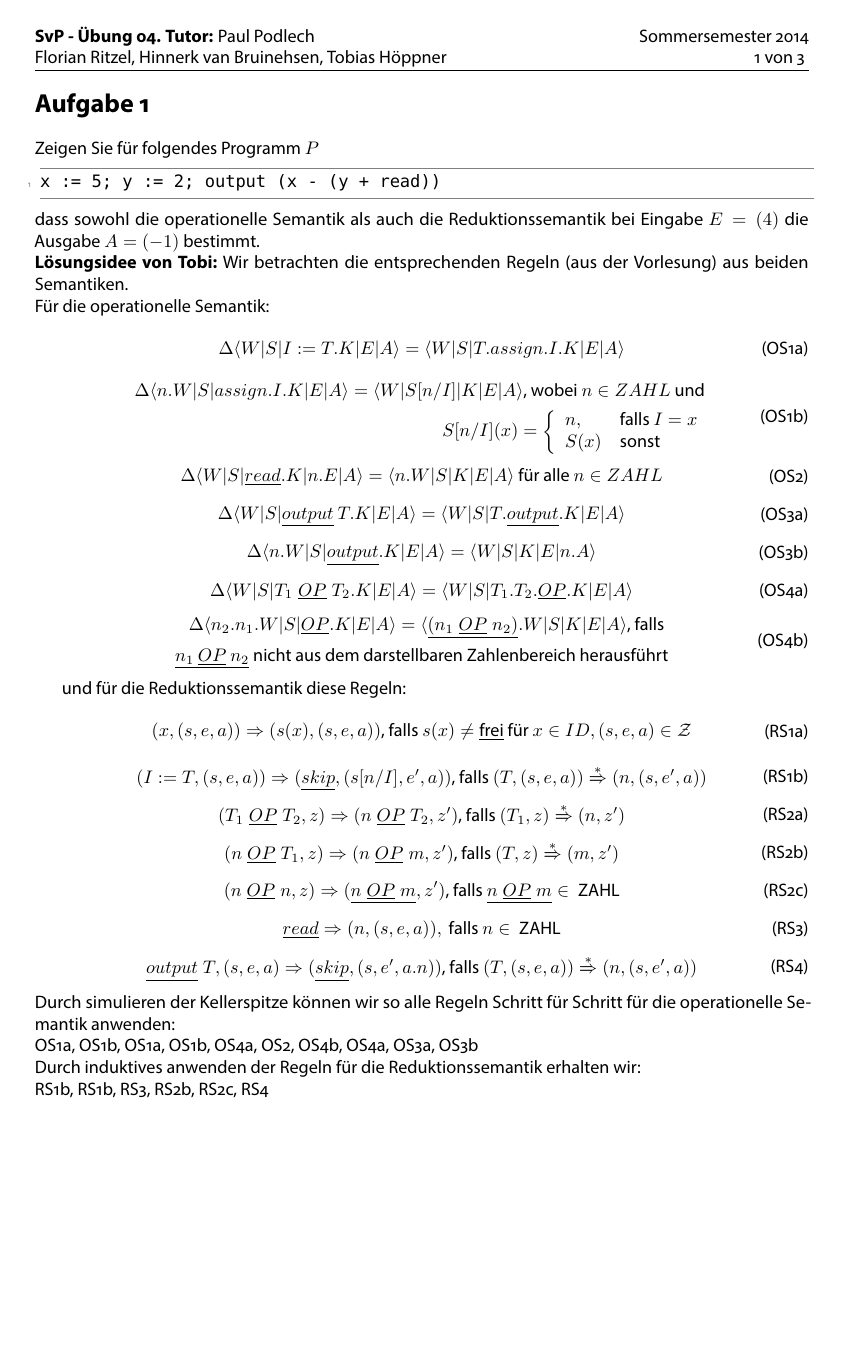
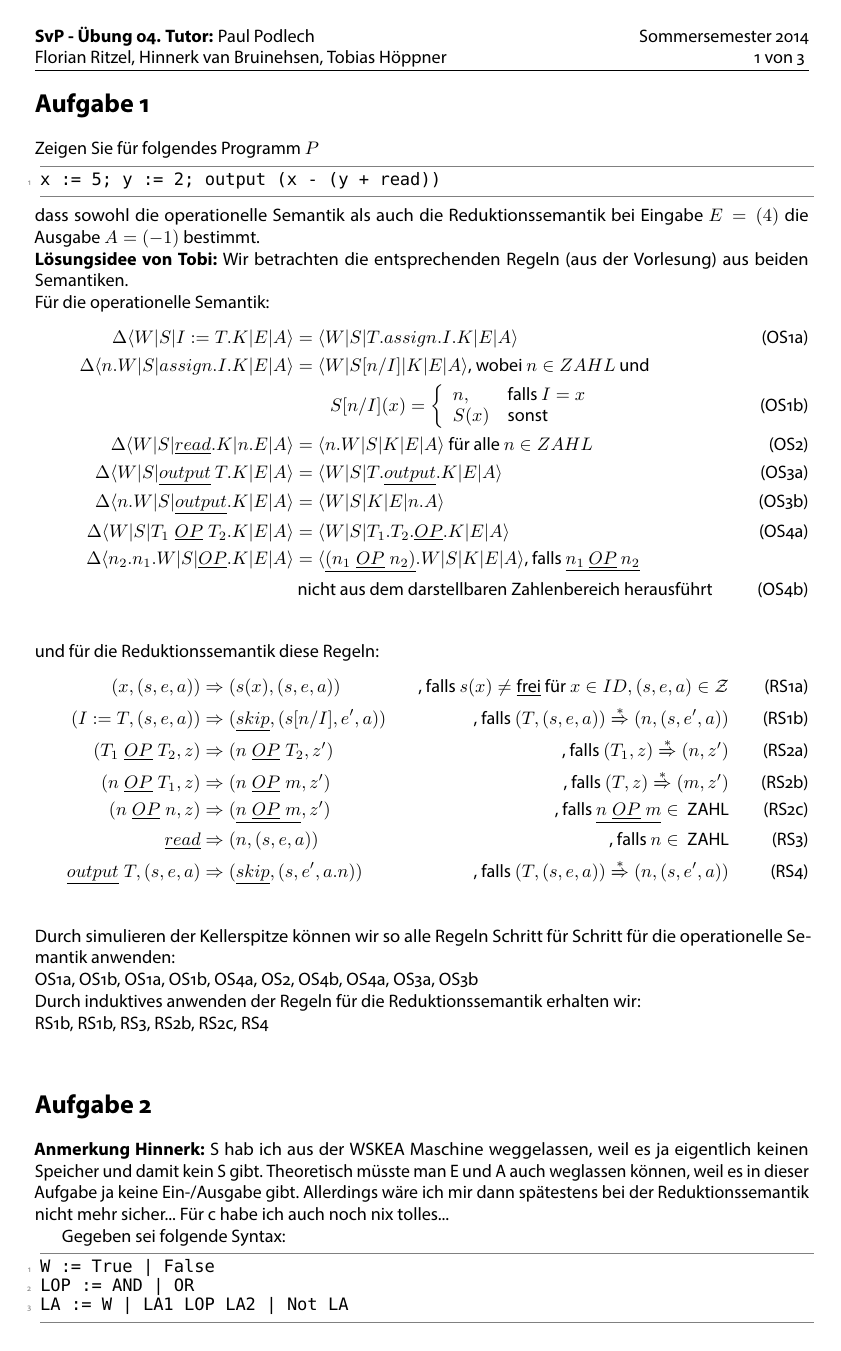
Before and after one commit to TobiHoeppner/SemantikVonProgrammiersprachen, a LaTeX problem sheet (uebung/u4/u4.tex): page 1 of 3. The pictures show the PDF file uebung/u4/u4.pdf that the author committed with the source.

Commit message:
[mod] U4 math align

```diff
--- a/uebung/u4/u4.tex
+++ b/uebung/u4/u4.tex
@@ -99,109 +99,28 @@ dass sowohl die operationelle Semantik als auch die Reduktionssemantik bei Einga
 \textbf{Lösungsidee von Tobi:}
 Wir betrachten die entsprechenden Regeln (aus der Vorlesung) aus beiden Semantiken.\\
 Für die operationelle Semantik:
-\begin{equation}
-\tag{OS1a}
-\begin{split}
-\Delta\langle W|S|I:=T.K|E|A\rangle = \langle W|S|T.assign.I.K|E|A\rangle
-\end{split}
-\label{eqn:os1a}
-\end{equation}
-\begin{equation}
-\tag{OS1b}
-\begin{split}
-  \Delta\langle n.W|S|assign.I.K|E|A\rangle = \langle W|S[n/I]|K|E|A\rangle\text{, wobei }n\in ZAHL\text{ und } \\ S[n/I](x) = \left\lbrace\begin{array}{l l}
-n,&\text{falls }I =x\\
-	S(x)& \text{sonst}\\
-\end{array}\right.
-\end{split}
-\label{eqn:os1b}
-\end{equation}
-\begin{equation}
-\tag{OS2}
-\begin{split}
-\Delta\langle W|S|\underline{read}.K|n.E|A\rangle = \langle n.W|S|K|E|A\rangle\text{ für alle }n\in ZAHL
-\end{split}
-\label{eqn:os2}
-\end{equation}
-\begin{equation}
-\tag{OS3a}
-\begin{split}
-\Delta\langle W|S|\underline{output}\ T.K|E|A\rangle = \langle W|S|T.\underline{output}.K|E|A\rangle
-\end{split}
-\label{eqn:os3a}
-\end{equation}
-\begin{equation}
-\tag{OS3b}
-\begin{split}
-\Delta\langle n.W|S|\underline{output}.K|E|A\rangle = \langle W|S|K|E|n.A\rangle
-\end{split}
-\label{eqn:os3b}
-\end{equation}
-\begin{equation}
-\tag{OS4a}
-\begin{split}
-\Delta\langle W|S|T_1\;\underline{OP}\;T_2.K|E|A\rangle = \langle W|S|T_1.T_2.\underline{OP}.K|E|A\rangle
-\end{split}
-\label{eqn:os4a}
-\end{equation}
-\begin{equation}
-\tag{OS4b}
-\begin{split}
-\Delta\langle n_2.n_1.W|S|\underline{OP}.K|E|A\rangle = \langle \underline{(n_1\;\underline{OP}\;n_2)}.W|S|K|E|A\rangle\text{, falls }\\\underline{n_1\ \underline{OP}\ n_2}\text{ nicht aus dem darstellbaren Zahlenbereich herausführt}
-\end{split}
-\label{eqn:os4b}
-\end{equation}
-
+\begin{align}
+\Delta\langle W|S|I:=T.K|E|A\rangle &= \langle W|S|T.assign.I.K|E|A\rangle \tag{OS1a}\\
+\Delta\langle n.W|S|assign.I.K|E|A\rangle &= \langle W|S[n/I]|K|E|A\rangle\text{, wobei }n\in ZAHL\text{ und } \notag\\&\quad\quad S[n/I](x) = \left\lbrace\begin{array}{l l}
+n,&\text{falls }I =x\notag\\
+	S(x)& \text{sonst}\notag\\
+\end{array}\right.\tag{OS1b}\\
+\Delta\langle W|S|\underline{read}.K|n.E|A\rangle &= \langle n.W|S|K|E|A\rangle\text{ für alle }n\in ZAHL\tag{OS2}\\
+\Delta\langle W|S|\underline{output}\ T.K|E|A\rangle &= \langle W|S|T.\underline{output}.K|E|A\rangle\tag{OS3a}\\
+\Delta\langle n.W|S|\underline{output}.K|E|A\rangle &= \langle W|S|K|E|n.A\rangle\tag{OS3b}\\
+\Delta\langle W|S|T_1\;\underline{OP}\;T_2.K|E|A\rangle &= \langle W|S|T_1.T_2.\underline{OP}.K|E|A\rangle\tag{OS4a}\\
+\Delta\langle n_2.n_1.W|S|\underline{OP}.K|E|A\rangle &= \langle \underline{(n_1\;\underline{OP}\;n_2)}.W|S|K|E|A\rangle\text{, falls }\underline{n_1\ \underline{OP}\ n_2}\notag\\&\text{ nicht aus dem darstellbaren Zahlenbereich herausführt}\tag{OS4b}\\\notag
+\end{align}
 und für die Reduktionssemantik diese  Regeln:
-\begin{equation}
-\tag{RS1a}
-\begin{split}
-(x,(s,e,a)) \Rightarrow (s(x), (s,e,a))\text{, falls }s(x) \neq \text{\underline{frei}}\text{ für }x \in ID, (s,e,a) \in \mathcal{Z}
-\end{split}
-\label{eqn:RS1a}
-\end{equation}
-\begin{equation}
-\tag{RS1b}
-\begin{split}
-(I:=T,(s,e,a)) \Rightarrow (\underline{skip}, (s[n/I],e',a))\text{, falls }(T, (s,e,a))\xRightarrow{*}(n,(s,e',a))
-\end{split}
-\label{eqn:RS1b}
-\end{equation}
-\begin{equation}
-\tag{RS2a}
-\begin{split}
-(T_1\;\underline{OP}\;T_2, z) \Rightarrow (n\;\underline{OP}\;T_2, z')\text{, falls }(T_1, z) \xRightarrow{*}(n,z')
-\end{split}
-\label{eqn:RS2a}
-\end{equation}
-\begin{equation}
-\tag{RS2b}
-\begin{split}
-(n\;\underline{OP}\;T_1, z) \Rightarrow (n\;\underline{OP}\;m, z')\text{, falls }(T, z) \xRightarrow{*}(m,z')
-\end{split}
-\label{eqn:RS2b}
-\end{equation}
-\begin{equation}
-\tag{RS2c}
-\begin{split}
-(n\;\underline{OP}\;n, z) \Rightarrow (\underline{n\;\underline{OP}\;m}, z')\text{, falls }\underline{n\;\underline{OP}\;m} \in\text{ ZAHL}
-\end{split}
-\label{eqn:RS2c}
-\end{equation}
-\begin{equation}
-\tag{RS3}
-\begin{split}
-\underline{read} \Rightarrow (n, (s,e,a)), \text{ falls } n \in\text{ ZAHL}
-\end{split}
-\label{eqn:RS3}
-\end{equation}
-\begin{equation}
-\tag{RS4}
-\begin{split}
-\underline{output}\;T, (s,e,a)\Rightarrow (\underline{skip}, (s,e',a.n))\text{, falls }(T, (s,e,a))\xRightarrow{*}(n,(s,e',a))
-\end{split}
-\label{eqn:RS4}
-\end{equation}
+\begin{align}
+(x,(s,e,a)) &\Rightarrow (s(x), (s,e,a))&\text{, falls }s(x) \neq \text{\underline{frei}}\text{ für }x \in ID, (s,e,a) \in \mathcal{Z}\tag{RS1a}\\
+(I:=T,(s,e,a)) &\Rightarrow (\underline{skip}, (s[n/I],e',a))&\text{, falls }(T, (s,e,a))\xRightarrow{*}(n,(s,e',a))\tag{RS1b}\\
+(T_1\;\underline{OP}\;T_2, z) &\Rightarrow (n\;\underline{OP}\;T_2, z')&\text{, falls }(T_1, z) \xRightarrow{*}(n,z')\tag{RS2a}\\
+(n\;\underline{OP}\;T_1, z) &\Rightarrow (n\;\underline{OP}\;m, z')&\text{, falls }(T, z) \xRightarrow{*}(m,z')\tag{RS2b}\\
+(n\;\underline{OP}\;n, z) &\Rightarrow (\underline{n\;\underline{OP}\;m}, z')&\text{, falls }\underline{n\;\underline{OP}\;m} \in\text{ ZAHL}\tag{RS2c}\\
+\underline{read} &\Rightarrow (n, (s,e,a))&\text{, falls } n \in\text{ ZAHL}\tag{RS3}\\
+\underline{output}\;T, (s,e,a) &\Rightarrow (\underline{skip}, (s,e',a.n))&\text{, falls }(T, (s,e,a))\xRightarrow{*}(n,(s,e',a))\tag{RS4}\\\notag
+\end{align}
 Durch simulieren der Kellerspitze können wir so alle Regeln Schritt für Schritt für die operationelle Semantik anwenden:\\
 OS1a, OS1b, OS1a, OS1b, OS4a, OS2, OS4b, OS4a, OS3a, OS3b\\
 Durch induktives anwenden der Regeln für die Reduktionssemantik erhalten wir:\\
```
Also changed, not shown: uebung/u4/u4.pdf, uebung/u4/u4.tex (51 more changed lines).
